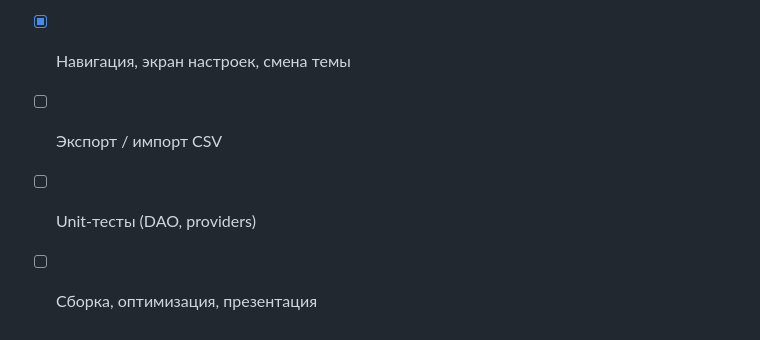
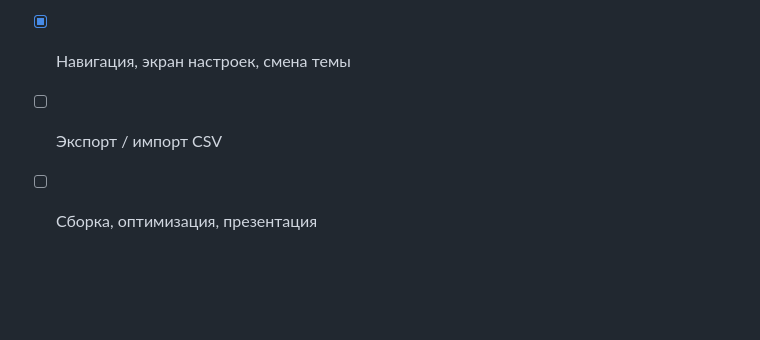
Before and after one commit to DanielE330/MMM, a Markdown page: README.md, the part around one of its changes. Drawn GitHub-style; blank space fills up the shorter version.

```diff
--- a/README.md
+++ b/README.md
@@ -141,5 +141,4 @@ lib/
 - [x] Формы, валидация, диалоги
 - [x] Навигация, экран настроек, смена темы
 - [ ] Экспорт / импорт CSV
-- [ ] Unit-тесты (DAO, providers)
 - [ ] Сборка, оптимизация, презентация
```
Also changed, not shown: other parts of README.md (+14 -14 lines).
